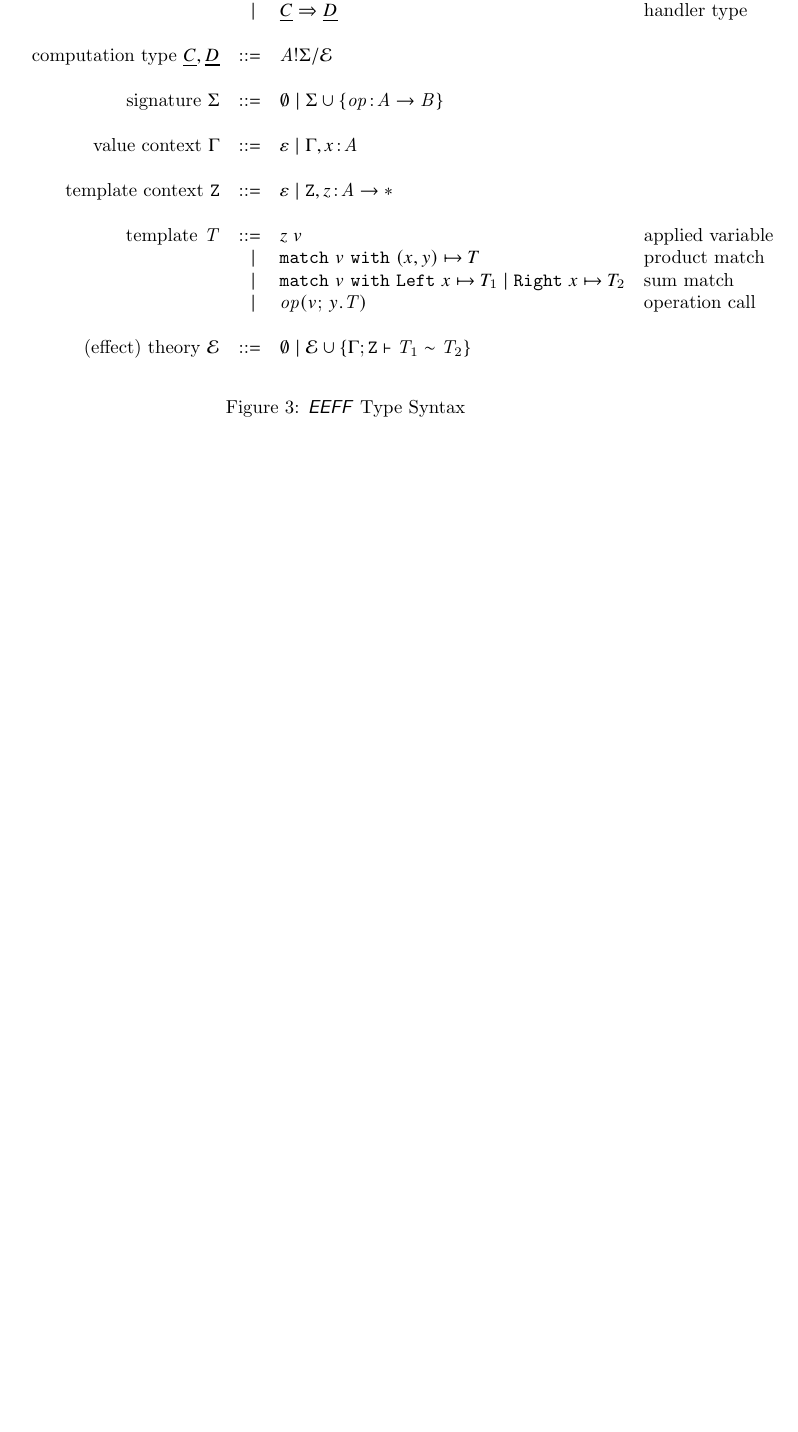
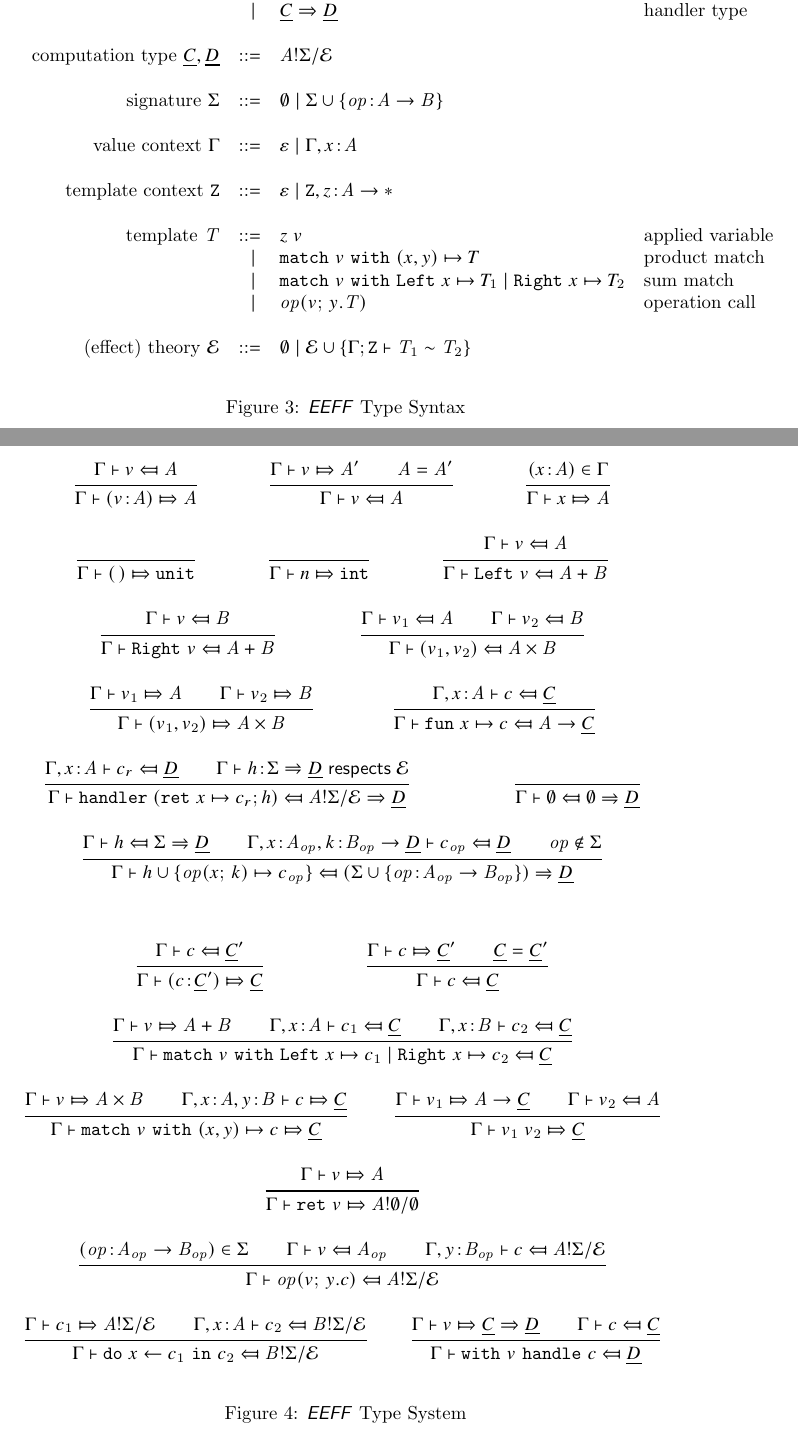
Before and after one commit to zigaLuksic/eeff-formalization, a LaTeX document (language_design/main.tex, which reads language_design/macros.tex, language_design/typing_judgements.tex): part of page 3 of 3 before the commit and two parts of pages 3 and 4 of 4 after it, the two joined at a grey line, cut so that both start at the same text, the shorter picture padded with empty space. Compiled offline with pdfLaTeX.

Commit message:
Start adding bidirectional rules

```diff
--- a/language_design/macros.tex
+++ b/language_design/macros.tex
@@ -92,6 +92,8 @@
 \newcommand{\dobind}[2]{\keydo~{#1} \leftarrow{#2}~\keyin~}
 % Match and if
 \newcommand{\match}[1]{\keymatch~{#1}~\keywith~}
+\newcommand{\prodcases}[3]{\pair{#1}{#2} \mapsto #3}
+\newcommand{\sumcases}[4]{\inleft{#1} \mapsto #2 \vsep \inright{#3} \mapsto #4}
 \newcommand{\ifclause}[3]{\keyif~{#1}~\keythen~{#2}~\keyelse~{#3}}
 % Operation
 \newcommand{\operation}[3][\op]{
@@ -147,6 +149,8 @@
 \newcommand{\hto}{\Rightarrow}
 
 % Type-checking
+\newcommand{\oftype}{\!:\!}
+
 \newcommand{\wfctx}[1]{\vdash #1 \oftype \mathsf{ctx}}
 \newcommand{\wftctx}[1]{\vdash #1 \oftype \mathsf{tctx}}
 \newcommand{\wfvtype}[1]{\vdash #1 \oftype \mathsf{vtype}}
@@ -155,8 +159,10 @@
 \newcommand{\wftemplate}[3][\tenv]{#1 \vdash #2 \oftype #3}
 \newcommand{\wfequations}[2]{\vdash #1 \oftype #2}
 \newcommand{\welltyped}[3][\ctx]{#1 \vdash #2 \oftype #3}
-\newcommand{\oftype}{\!:\!}
+
 \newcommand{\judgement}[3]{{#1} \vdash {#2} \oftype {#3}}
+\newcommand{\typesynthesis}[3][\ctx]{{#1} \vdash {#2} \Mapsto {#3}}
+\newcommand{\typecheck}[3][\ctx]{{#1} \vdash {#2} \Mapsfrom {#3}}
 
 % Subtyping
 \newcommand{\subtypeof}{\leq}
--- a/language_design/main.tex
+++ b/language_design/main.tex
@@ -48,4 +48,10 @@
   \caption{\EEFF Type Syntax}
 \end{figure}
 
+\begin{figure}[]
+  \centering
+  \input{typing_judgements.tex}
+  \caption{\EEFF Type System}
+\end{figure}
+
 \end{document}
--- /dev/null
+++ b/language_design/typing_judgements.tex
@@ -0,0 +1,135 @@
+% !TeX root = ./main.tex
+% chktex-file 1
+% chktex-file 46
+
+
+\begin{mathpar}
+	% Mode Switch
+	\inferrule*[]
+	{ \typecheck{v}{\tyA} }
+	{ \typesynthesis{(v \oftype \tyA)}{\tyA} }
+
+	\inferrule*[]
+	{ \typesynthesis{v}{\tyA'} \\ \tyA = \tyA'}
+	{ \typecheck{v}{\tyA} }
+
+	% Term Variable
+	\inferrule*[]
+	{ (x \oftype \tyA) \in \ctx }
+	{ \typesynthesis{x}{\tyA} }
+
+	% Constant
+	\inferrule*[]{ }
+	{ \typesynthesis{\unit}{\unittype} }
+
+	% Integer
+	\inferrule*[]{ }
+	{ \typesynthesis{n}{\inttype} }
+
+	% Sums
+	\inferrule*[]
+	{ \typecheck{v}{\tyA} }
+	{ \typecheck{\inleft{} v}{\sumtype{\tyA}{\tyB}} }
+
+	\inferrule*[]
+	{ \typecheck{v}{\tyB} }
+	{ \typecheck{\inright v}{\sumtype{\tyA}{\tyB}} }
+
+	% Pairs
+	\inferrule*[]
+	{ \typecheck{v_1}{\tyA} \\ \typecheck{v_2}{\tyB} }
+	{ \typecheck{\pair{v_1}{v_2}}{\producttype{\tyA}{\tyB}} }
+
+	\inferrule*[]
+	{ \typesynthesis{v_1}{\tyA} \\ \typesynthesis{v_2}{\tyB} }
+	{ \typesynthesis{\pair{v_1}{v_2}}{\producttype{\tyA}{\tyB}} }
+
+	% Function
+	\inferrule*[]
+	{ \typecheck[\ctx, x \oftype \tyA]{c}{\ctyC} }
+	{ \typecheck{\fun{x}{c}}{\tyA \to \ctyC} }
+
+	% Handler
+	\inferrule*[]
+	{	\typecheck[\ctx, x \oftype \tyA]{c_r}{\ctyD} \\
+		\respects{h}{\eqE}{\sig}{\ctyD} }
+	{\typecheck
+		{\handler{h}}
+		{\ctype{\tyA}{\sig}{\eqE} \hto \ctyD}
+	}
+
+	% Respects
+
+	\inferrule*[]{ }
+	{\typecheck{\emptyhcases}{\nil \casesto {\ctyD}} }
+
+	\inferrule*[]
+	{\typecheck
+		{h}
+		{\sig \casesto {\ctyD}}\\
+		\typecheck[\ctx, x \oftype \tyA_{\op}, k \oftype \tyB_{\op} \to \ctyD]
+		{c_{\op}}
+		{\ctyD}\\
+		\op \not \in \sig
+	}
+	{\typecheck
+		{h \union \set{\operation{x}{k} \mapsto c_{\op}}}
+		{(\sig \union \set{\op \oftype \tyA_{\op} \to \tyB_{\op}}) \casesto {\ctyD}}
+	}
+\end{mathpar}
+
+%=-=-=-=-=-=-=-=-=-=-=-=-=-=-=-=-=-=-=-=-=-=-=-=-=-=-=-=-=-=-=-=-=-=-=-=-=-=-=-=
+
+\begin{mathpar}
+	% Mode Switch
+	\inferrule*[]
+	{ \typecheck{c}{\ctyC'}}
+	{ \typesynthesis{(c \oftype \ctyC')}{\ctyC} }
+
+	\inferrule*[]
+	{ \typesynthesis{c}{\ctyC'} \\ \ctyC = \ctyC'}
+	{ \typecheck{c}{\ctyC} }
+
+	% Match statements
+	\inferrule*[]
+	{ \typesynthesis{v}{\sumtype{\tyA}{\tyB}} \\
+		\typecheck[\ctx, x \oftype \tyA]{c_1}{\ctyC} \\
+		\typecheck[\ctx, x \oftype \tyB]{c_2}{\ctyC} }
+	{ \typecheck{\match{v} \sumcases{x}{c_1}{x}{c_2} }{\ctyC} }
+
+	\inferrule*[]
+	{ \typesynthesis{v}{\producttype{\tyA}{\tyB}} \\
+		\typesynthesis[\ctx, x \oftype \tyA, y \oftype \tyB]{c}{\ctyC} }
+	{ \typesynthesis{\match{v} \prodcases{x}{y}{c} }{\ctyC} }
+
+	% Function application
+	\inferrule*[]
+	{ \typesynthesis{v_1}{\tyA \to \ctyC} \\
+		\typecheck{v_2}{\tyA}	}
+	{ \typesynthesis{\apply{v_1}{v_2}}{\ctyC} }
+
+	% Return
+	\inferrule*[]
+	{ \typesynthesis{v}{\tyA} }
+	{ \typesynthesis{\return{v}}{\ctype{\tyA}{\nil}{\nil}} }
+
+	% Operation
+	\inferrule*[]
+	{ (\op \oftype \tyA_{\op} \to \tyB_{\op}) \in \sig \\
+		\typecheck{v}{\tyA_{\op}} \\
+		\typecheck[\ctx, y \oftype \tyB_{\op}]{c}{\ctype{\tyA}{\sig}{\eqE}} }
+	{ \typecheck{\operation{v}{y.c}}{\ctype{\tyA}{\sig}{\eqE}} }
+
+	% Do-bind
+	\inferrule*[]
+	{ \typesynthesis{c_1}{\ctype{\tyA}{\sig}{\eqE}} \\
+		\typecheck[\ctx, x \oftype \tyA]{c_2}{\ctype{\tyB}{\sig}{\eqE}} }
+	{ \typecheck{\dobind{x}{c_1}{c_2}}{\ctype{\tyB}{\sig}{\eqE}} }
+
+	% Handling
+	\inferrule*[]
+	{ \typesynthesis{v}{\ctyC \hto \ctyD} \\
+		\typecheck{c}{\ctyC} }
+	{ \typecheck{\withhandle{v}{c}}{\ctyD} }
+
+\end{mathpar}
```
Also changed, not shown: language_design/term_syntax.tex (+8 -9 lines), language_design/type_syntax.tex (+1 -2 lines), language_design/main.pdf.
